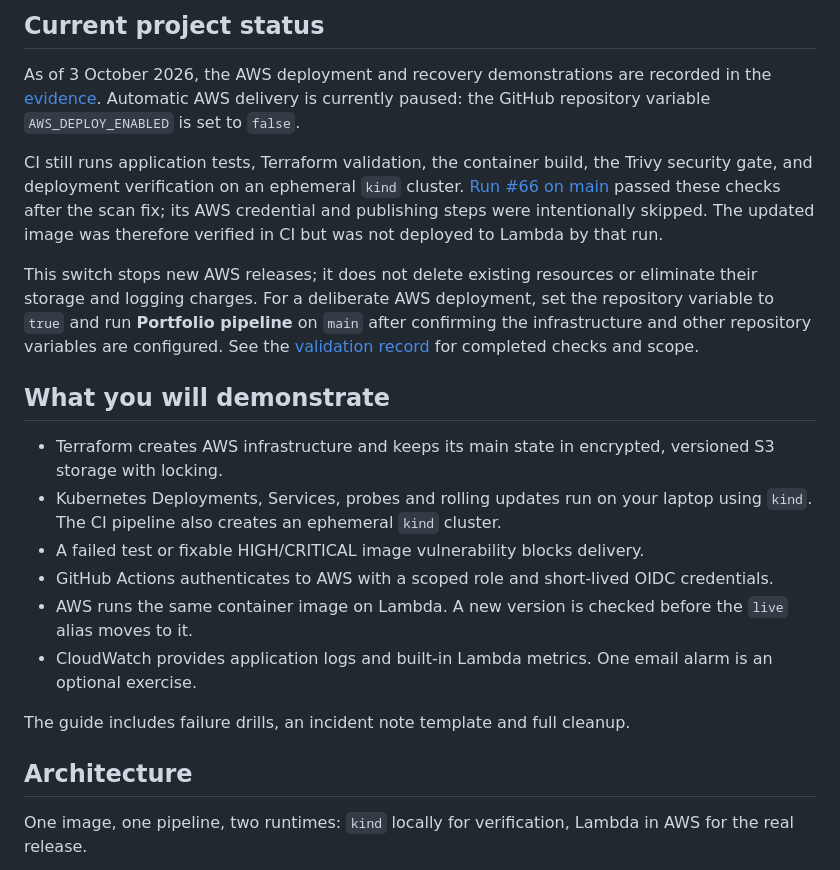
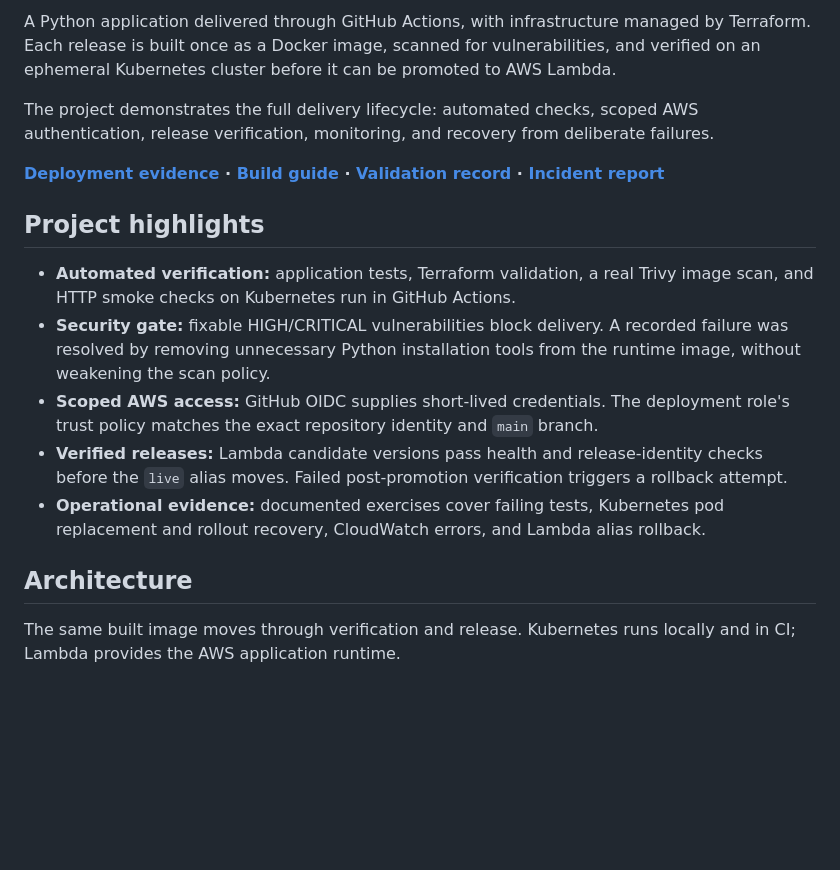
Before and after one commit to Khalil1000/cloud-devops-project, a Markdown page: README.md, the part around one of its changes. GitHub-like rendering; blank space fills up the shorter version.

````diff
--- a/README.md
+++ b/README.md
@@ -6,26 +6,21 @@ Start with the [step-by-step build guide](docs/BUILD_GUIDE.md). It explains what
 
-## Current project status
+A Python application delivered through GitHub Actions, with infrastructure managed by Terraform. Each release is built once as a Docker image, scanned for vulnerabilities, and verified on an ephemeral Kubernetes cluster before it can be promoted to AWS Lambda.
 
-As of 3 October 2026, the AWS deployment and recovery demonstrations are recorded in the [evidence](docs/evidence/README.md). Automatic AWS delivery is currently paused: the GitHub repository variable `AWS_DEPLOY_ENABLED` is set to `false`.
+The project demonstrates the full delivery lifecycle: automated checks, scoped AWS authentication, release verification, monitoring, and recovery from deliberate failures.
 
-CI still runs application tests, Terraform validation, the container build, the Trivy security gate, and deployment verification on an ephemeral `kind` cluster. [Run #66 on main](https://github.com/Khalil1000/cloud-devops-project/actions/runs/37083931737) passed these checks after the scan fix; its AWS credential and publishing steps were intentionally skipped. The updated image was therefore verified in CI but was not deployed to Lambda by that run.
+**[Deployment evidence](docs/evidence/README.md) · [Build guide](docs/BUILD_GUIDE.md) · [Validation record](docs/VALIDATION.md) · [Incident report](docs/INCIDENT_TEMPLATE.md)**
 
-This switch stops new AWS releases; it does not delete existing resources or eliminate their storage and logging charges. For a deliberate AWS deployment, set the repository variable to `true` and run **Portfolio pipeline** on `main` after confirming the infrastructure and other repository variables are configured. See the [validation record](docs/VALIDATION.md) for completed checks and scope.
+## Project highlights
 
-## What you will demonstrate
-
-- Terraform creates AWS infrastructure and keeps its main state in encrypted, versioned S3 storage with locking.
-- Kubernetes Deployments, Services, probes and rolling updates run on your laptop using `kind`. The CI pipeline also creates an ephemeral `kind` cluster.
-- A failed test or fixable HIGH/CRITICAL image vulnerability blocks delivery.
-- GitHub Actions authenticates to AWS with a scoped role and short-lived OIDC credentials.
-- AWS runs the same container image on Lambda. A new version is checked before the `live` alias moves to it.
-- CloudWatch provides application logs and built-in Lambda metrics. One email alarm is an optional exercise.
-
-The guide includes failure drills, an incident note template and full cleanup.
+- **Automated verification:** application tests, Terraform validation, a real Trivy image scan, and HTTP smoke checks on Kubernetes run in GitHub Actions.
+- **Security gate:** fixable HIGH/CRITICAL vulnerabilities block delivery. A recorded failure was resolved by removing unnecessary Python installation tools from the runtime image, without weakening the scan policy.
+- **Scoped AWS access:** GitHub OIDC supplies short-lived credentials. The deployment role's trust policy matches the exact repository identity and `main` branch.
+- **Verified releases:** Lambda candidate versions pass health and release-identity checks before the `live` alias moves. Failed post-promotion verification triggers a rollback attempt.
+- **Operational evidence:** documented exercises cover failing tests, Kubernetes pod replacement and rollout recovery, CloudWatch errors, and Lambda alias rollback.
 
 ## Architecture
 
-One image, one pipeline, two runtimes: `kind` locally for verification, Lambda in AWS for the real release.
+The same built image moves through verification and release. Kubernetes runs locally and in CI; Lambda provides the AWS application runtime.
 
 ```mermaid
 flowchart TB
````
Also changed, not shown: other parts of README.md (+69 -76 lines).
